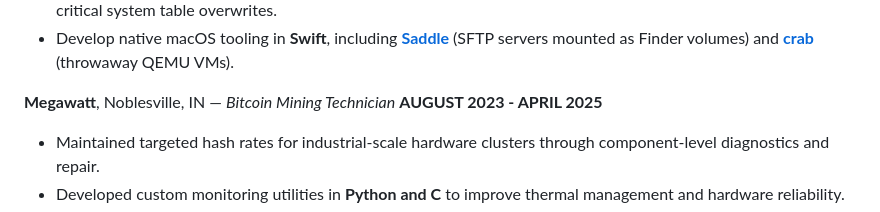
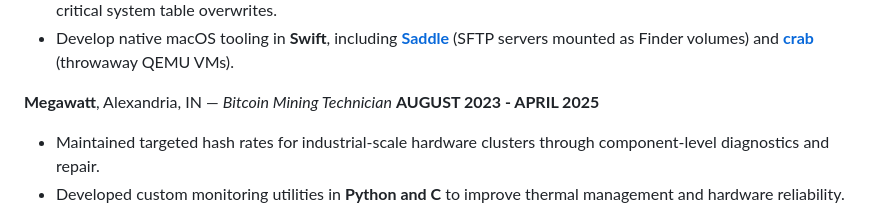
Before and after one commit to aviatorcards/aviatorcards.github.io, a Markdown page: tristan-smith.md, the part around the change. Rendered like a GitHub page.

Commit message:
Correct the Megawatt location to Alexandria, IN
Co-authored-by: Tristan <aviatorcards@users.noreply.github.com>

```diff
--- a/tristan-smith.md
+++ b/tristan-smith.md
@@ -25,7 +25,7 @@ Web Developer and Systems Architect with over 15 years of experience spanning fu
 - Execute emergency data recovery and partition restoration using **TestDisk, PhotoRec, and ddrescue** following critical system table overwrites.
 - Develop native macOS tooling in **Swift**, including **[Saddle](https://github.com/aviatorcards/saddle)** (SFTP servers mounted as Finder volumes) and **[crab](https://github.com/aviatorcards/crab)** (throwaway QEMU VMs).
 
-**Megawatt**, Noblesville, IN — _Bitcoin Mining Technician_
+**Megawatt**, Alexandria, IN — _Bitcoin Mining Technician_
 **AUGUST 2023 - APRIL 2025**
 
 - Maintained targeted hash rates for industrial-scale hardware clusters through component-level diagnostics and repair.
```
